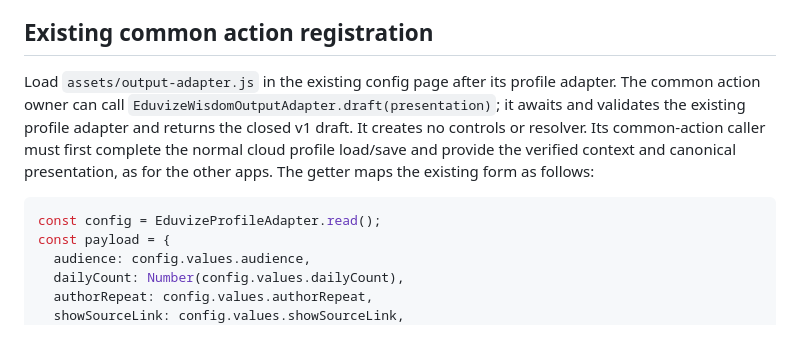
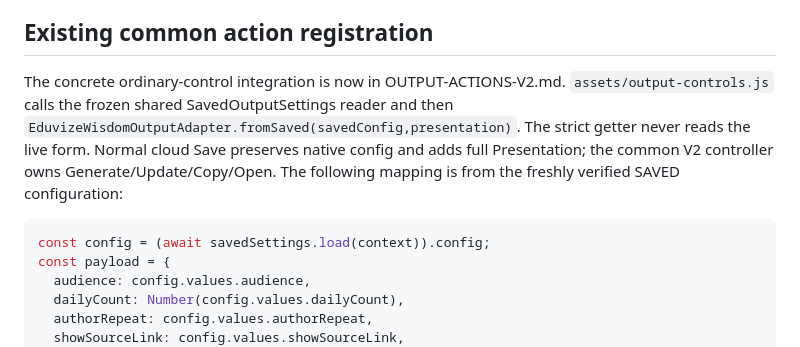
Before and after one commit to pborovicka72-dotcom/eduvize-moudrost-dne, a Markdown page: OUTPUT-INTEGRATION.md, the part around the change. GitHub-like rendering.

Commit message:
Wire Wisdom controls to frozen OutputActions V2: OUTPUT-INTEGRATION.md

````diff
--- a/OUTPUT-INTEGRATION.md
+++ b/OUTPUT-INTEGRATION.md
@@ -22,15 +22,15 @@ revisions, atomic publication and public theme checks. This app adds no private
 
 ## Existing common action registration
 
-Load `assets/output-adapter.js` in the existing config page after its profile adapter.
-The common action owner can call `EduvizeWisdomOutputAdapter.draft(presentation)`;
-it awaits and validates the existing profile adapter and returns the closed v1 draft.
-It creates no controls or resolver. Its common-action caller must first complete the
-normal cloud profile load/save and provide the verified context and canonical
-presentation, as for the other apps. The getter maps the existing form as follows:
+The concrete ordinary-control integration is now in OUTPUT-ACTIONS-V2.md.
+`assets/output-controls.js` calls the frozen shared SavedOutputSettings reader and
+then `EduvizeWisdomOutputAdapter.fromSaved(savedConfig,presentation)`. The strict
+getter never reads the live form. Normal cloud Save preserves native config and
+adds full Presentation; the common V2 controller owns Generate/Update/Copy/Open.
+The following mapping is from the freshly verified SAVED configuration:
 
 ```js
-const config = EduvizeProfileAdapter.read();
+const config = (await savedSettings.load(context)).config;
 const payload = {
   audience: config.values.audience,
   dailyCount: Number(config.values.dailyCount),
````
